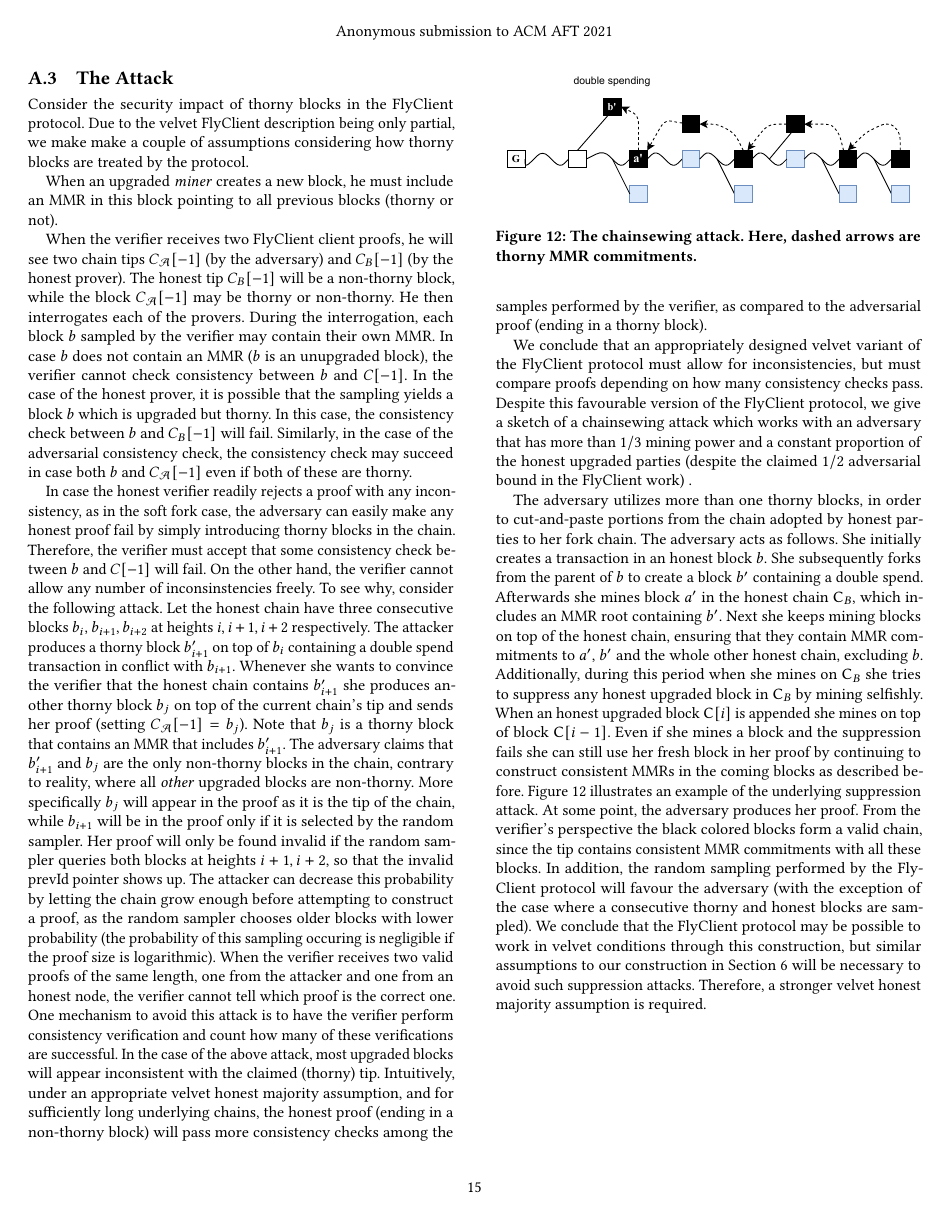
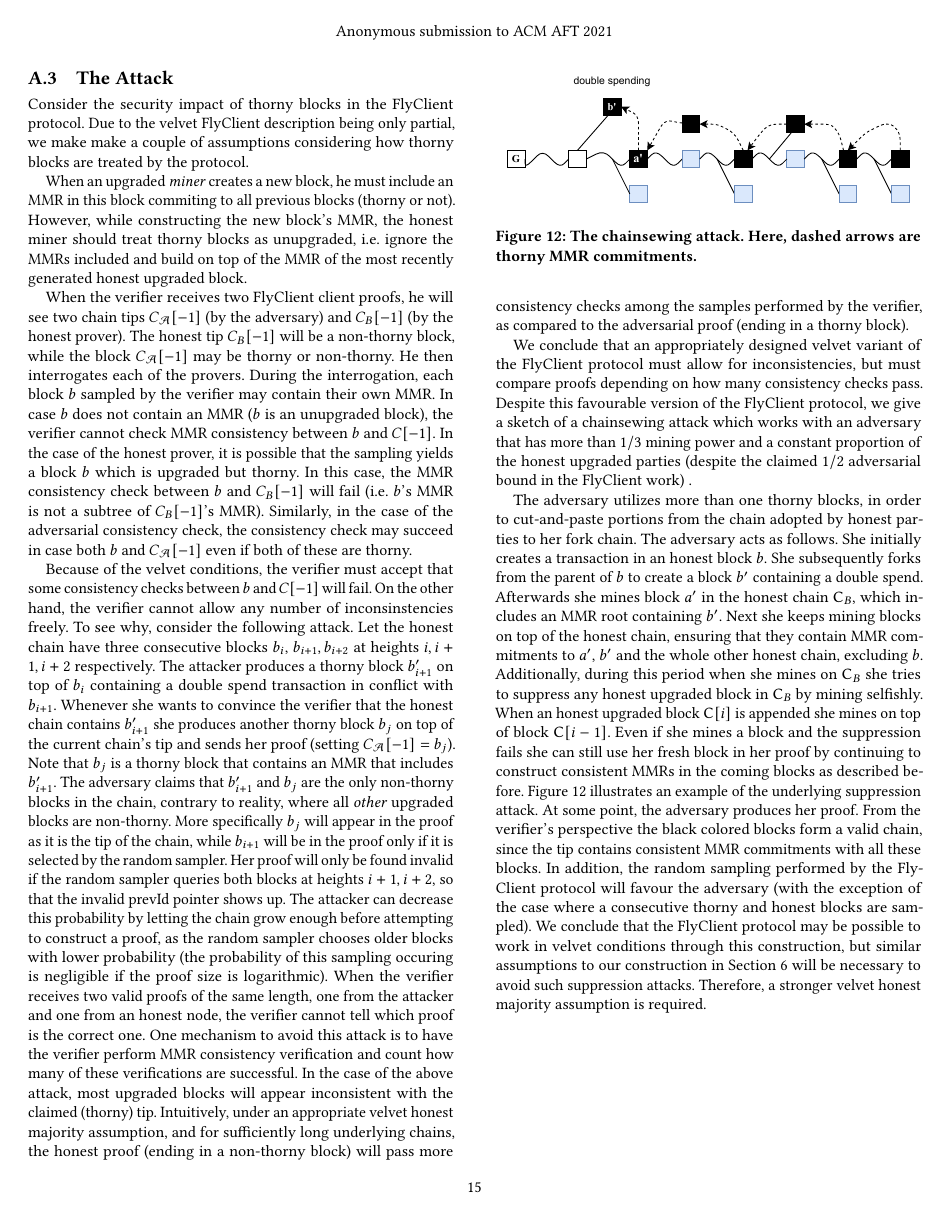
Before and after one commit to decrypto-org/nipopow-velvet, a LaTeX thesis (main.tex, which reads flyclient.tex): page 15 of 15. Compiled offline with pdfLaTeX.

Commit message:
Small refinements in flyclient section

```diff
--- a/flyclient.tex
+++ b/flyclient.tex
@@ -84,20 +84,20 @@ This is a variation of our Chainsewing Attack of Section~\ref{sec:attack}.
 	make a couple of assumptions considering how thorny blocks are treated by the protocol.
 
 	When an upgraded \emph{miner} creates a new block, he must include an MMR in this block
-	pointing to all previous blocks (thorny or not).
+	commiting to all previous blocks (thorny or not).
+	However, while constructing the new block's MMR, the honest miner should treat thorny blocks as unupgraded, i.e. ignore the MMRs included and build on top of the MMR of the most recently generated honest upgraded block.
 
 	When the verifier receives two FlyClient client proofs, he will see two chain tips $C_\mathcal{A}[-1]$ (by the adversary) and $C_B[-1]$
 	(by the honest prover). The honest tip $C_B[-1]$ will be a non-thorny block, while the block $C_\mathcal{A}[-1]$ may be thorny or
 	non-thorny. He then interrogates each of the provers. During the interrogation, each block $b$ sampled by the verifier may
-	contain their own MMR. In case $b$ does not contain an MMR ($b$ is an unupgraded block), the verifier cannot check consistency
+	contain their own MMR. In case $b$ does not contain an MMR ($b$ is an unupgraded block), the verifier cannot check MMR consistency
 	between $b$ and $C[-1]$.
 	In the case of the honest prover, it is possible that the sampling yields a block $b$ which is upgraded but thorny.
-	In this case, the consistency check between $b$ and $C_B[-1]$ will fail.
+	In this case, the MMR consistency check between $b$ and $C_B[-1]$ will fail (i.e. $b$'s MMR is not a subtree of $C_B[-1]$'s MMR).
 	Similarly, in the case of the adversarial consistency check, the consistency check may succeed in case both $b$ and $C_\mathcal{A}[-1]$
 	even if both of these are thorny.
 
-	In case the honest verifier readily rejects a proof with any inconsistency, as in the soft fork case, the adversary can easily make any honest proof fail
-	by simply introducing thorny blocks in the chain. Therefore, the verifier must accept that some consistency check between $b$ and $C[-1]$ will fail.
+	Because of the velvet conditions, the verifier must accept that some consistency checks between $b$ and $C[-1]$ will fail.
 	On the other hand, the verifier cannot allow any number of inconsinstencies freely. To see why,
 	consider the following attack. Let the honest chain have three consecutive blocks $b_i$, $b_{i+1}, b_{i+2}$ at heights $i, i+1, i+2$ respectively. The attacker produces a thorny block $b'_{i+1}$ on top of $b_i$ containing a double spend transaction in conflict with $b_{i+1}$.
 	Whenever she wants to convince the verifier that the honest chain contains $b'_{i+1}$ she produces another thorny block $b_j$ on top of the current chain's tip and sends her proof (setting $C_\mathcal{A}[-1] = b_j$). Note that $b_j$ is a thorny block that contains an MMR that includes
@@ -105,7 +105,7 @@ This is a variation of our Chainsewing Attack of Section~\ref{sec:attack}.
 	More specifically $b_j$ will appear in the proof as it is the tip of the chain, while $b_{i+1}$ will be in the proof
 	only if it is selected by the random sampler. Her proof will only be found invalid if the random sampler queries both blocks at heights $i+1, i+2$, so that the invalid prevId pointer shows up. The attacker can decrease this probability
 	by letting the chain grow enough before attempting to construct a proof, as the random sampler chooses older blocks with lower probability (the probability of this sampling occuring is negligible if the proof size is logarithmic). When the verifier receives two valid proofs of the same length, one from the attacker and one from an honest node,
-	the verifier cannot tell which proof is the correct one. One mechanism to avoid this attack is to have the verifier perform consistency verification and count how many of
+	the verifier cannot tell which proof is the correct one. One mechanism to avoid this attack is to have the verifier perform MMR consistency verification and count how many of
 	these verifications are successful. In the case of the above attack, most upgraded blocks will appear inconsistent with the claimed (thorny) tip.
 	Intuitively, under an appropriate velvet honest majority assumption, and for sufficiently long underlying chains, the honest proof (ending in a non-thorny block)
 	will pass more consistency checks among the samples performed
```
Also changed, not shown: flyclient.tex (4 more changed lines).
